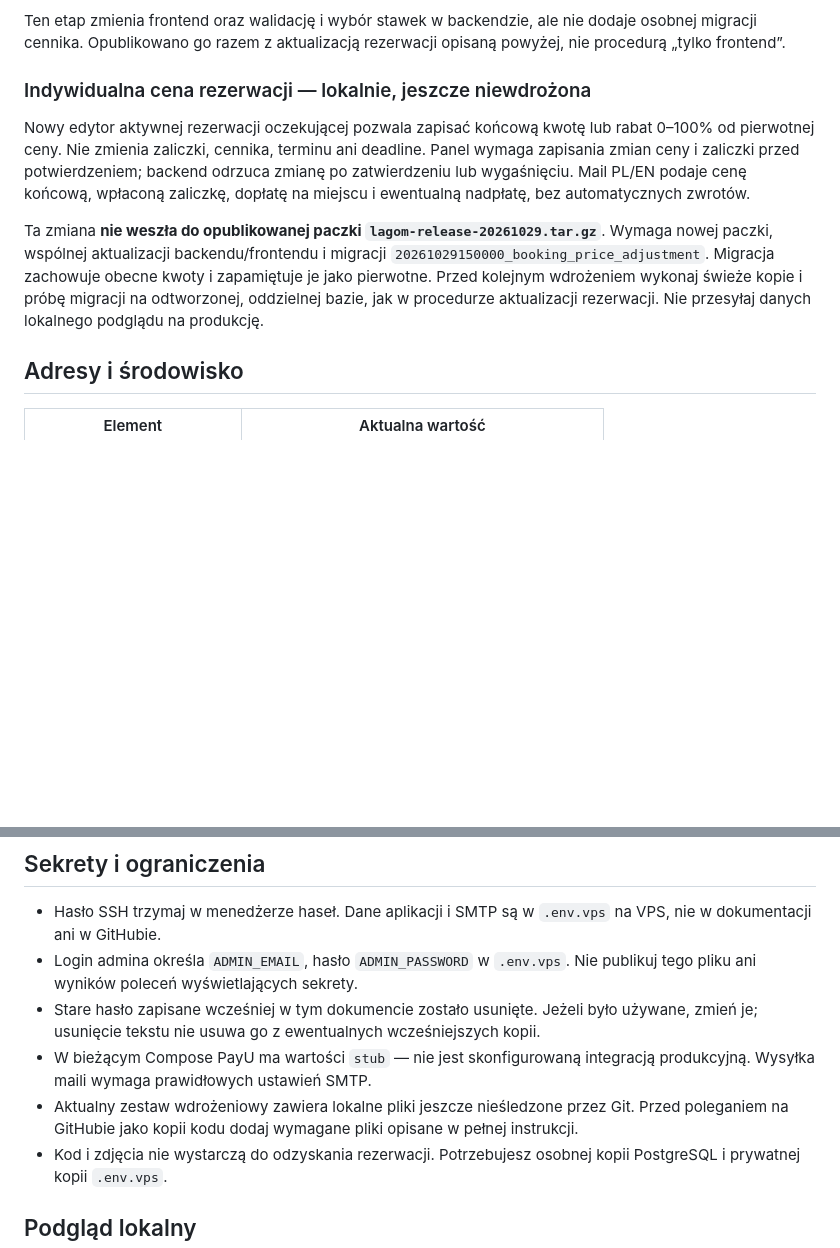
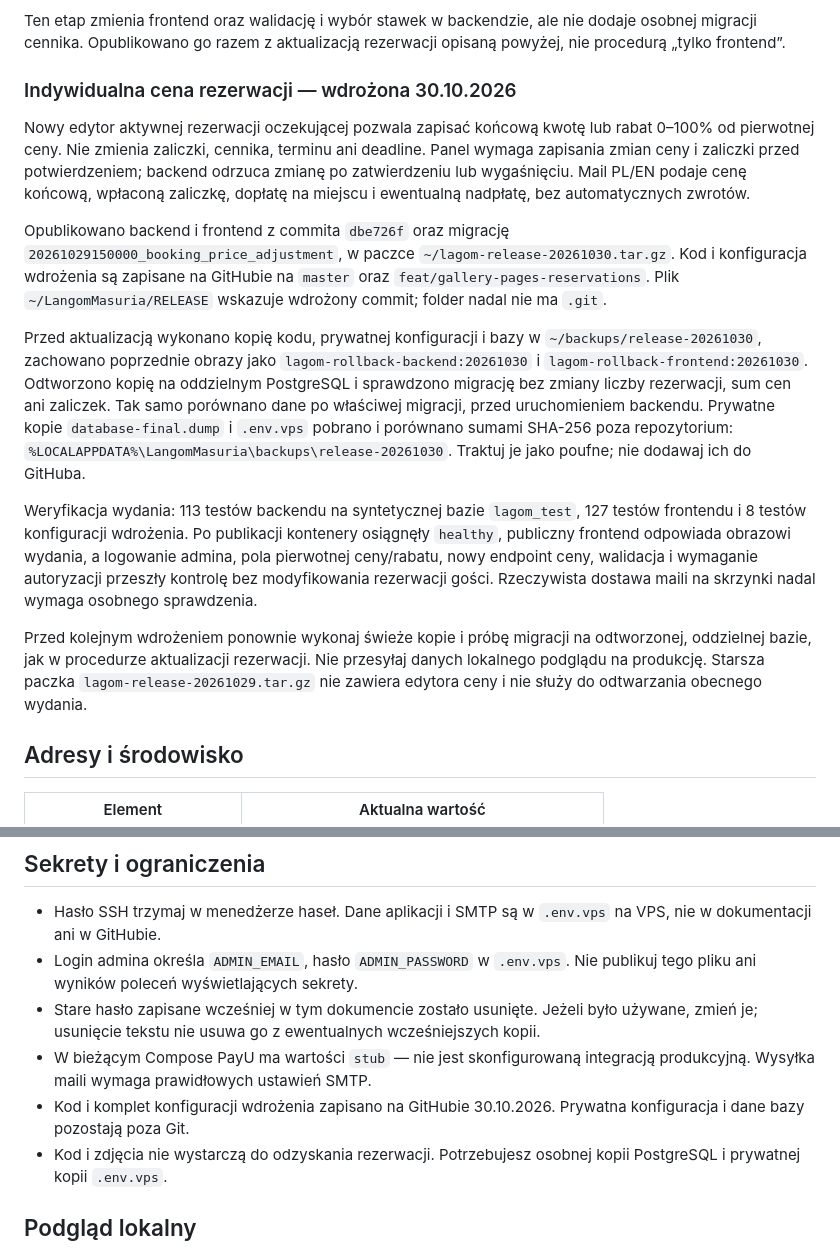
Before and after one commit to Zyphios/LangomMasuria, a Markdown page: DEPLOY.md, 2 parts joined by grey strips. Rendered like a GitHub page; blank space fills up the shorter version.

```diff
--- a/DEPLOY.md
+++ b/DEPLOY.md
@@ -14,11 +14,17 @@ Publiczny cennik i kalkulator pobierają te same zapisane dane, odświeżane co
 
 Ten etap zmienia frontend oraz walidację i wybór stawek w backendzie, ale nie dodaje osobnej migracji cennika. Opublikowano go razem z aktualizacją rezerwacji opisaną powyżej, nie procedurą „tylko frontend”.
 
-### Indywidualna cena rezerwacji — lokalnie, jeszcze niewdrożona
+### Indywidualna cena rezerwacji — wdrożona 30.10.2026
 
 Nowy edytor aktywnej rezerwacji oczekującej pozwala zapisać końcową kwotę lub rabat 0–100% od pierwotnej ceny. Nie zmienia zaliczki, cennika, terminu ani deadline. Panel wymaga zapisania zmian ceny i zaliczki przed potwierdzeniem; backend odrzuca zmianę po zatwierdzeniu lub wygaśnięciu. Mail PL/EN podaje cenę końcową, wpłaconą zaliczkę, dopłatę na miejscu i ewentualną nadpłatę, bez automatycznych zwrotów.
 
-Ta zmiana **nie weszła do opublikowanej paczki `lagom-release-20261029.tar.gz`**. Wymaga nowej paczki, wspólnej aktualizacji backendu/frontendu i migracji `20261029150000_booking_price_adjustment`. Migracja zachowuje obecne kwoty i zapamiętuje je jako pierwotne. Przed kolejnym wdrożeniem wykonaj świeże kopie i próbę migracji na odtworzonej, oddzielnej bazie, jak w procedurze aktualizacji rezerwacji. Nie przesyłaj danych lokalnego podglądu na produkcję.
+Opublikowano backend i frontend z commita `dbe726f` oraz migrację `20261029150000_booking_price_adjustment`, w paczce `~/lagom-release-20261030.tar.gz`. Kod i konfiguracja wdrożenia są zapisane na GitHubie na `master` oraz `feat/gallery-pages-reservations`. Plik `~/LangomMasuria/RELEASE` wskazuje wdrożony commit; folder nadal nie ma `.git`.
+
+Przed aktualizacją wykonano kopię kodu, prywatnej konfiguracji i bazy w `~/backups/release-20261030`, zachowano poprzednie obrazy jako `lagom-rollback-backend:20261030` i `lagom-rollback-frontend:20261030`. Odtworzono kopię na oddzielnym PostgreSQL i sprawdzono migrację bez zmiany liczby rezerwacji, sum cen ani zaliczek. Tak samo porównano dane po właściwej migracji, przed uruchomieniem backendu. Prywatne kopie `database-final.dump` i `.env.vps` pobrano i porównano sumami SHA-256 poza repozytorium: `%LOCALAPPDATA%\LangomMasuria\backups\release-20261030`. Traktuj je jako poufne; nie dodawaj ich do GitHuba.
+
+Weryfikacja wydania: 113 testów backendu na syntetycznej bazie `lagom_test`, 127 testów frontendu i 8 testów konfiguracji wdrożenia. Po publikacji kontenery osiągnęły `healthy`, publiczny frontend odpowiada obrazowi wydania, a logowanie admina, pola pierwotnej ceny/rabatu, nowy endpoint ceny, walidacja i wymaganie autoryzacji przeszły kontrolę bez modyfikowania rezerwacji gości. Rzeczywista dostawa maili na skrzynki nadal wymaga osobnego sprawdzenia.
+
+Przed kolejnym wdrożeniem ponownie wykonaj świeże kopie i próbę migracji na odtworzonej, oddzielnej bazie, jak w procedurze aktualizacji rezerwacji. Nie przesyłaj danych lokalnego podglądu na produkcję. Starsza paczka `lagom-release-20261029.tar.gz` nie zawiera edytora ceny i nie służy do odtwarzania obecnego wydania.
 
 ## Adresy i środowisko
 
@@ -174,7 +180,7 @@ Brak `ADMIN_EMAIL` przy uruchamianiu Compose: sprawdź folder i obecność `--en
 - Login admina określa `ADMIN_EMAIL`, hasło `ADMIN_PASSWORD` w `.env.vps`. Nie publikuj tego pliku ani wyników poleceń wyświetlających sekrety.
 - Stare hasło zapisane wcześniej w tym dokumencie zostało usunięte. Jeżeli było używane, zmień je; usunięcie tekstu nie usuwa go z ewentualnych wcześniejszych kopii.
 - W bieżącym Compose PayU ma wartości `stub` — nie jest skonfigurowaną integracją produkcyjną. Wysyłka maili wymaga prawidłowych ustawień SMTP.
-- Aktualny zestaw wdrożeniowy zawiera lokalne pliki jeszcze nieśledzone przez Git. Przed poleganiem na GitHubie jako kopii kodu dodaj wymagane pliki opisane w pełnej instrukcji.
+- Kod i komplet konfiguracji wdrożenia zapisano na GitHubie 30.10.2026. Prywatna konfiguracja i dane bazy pozostają poza Git.
 - Kod i zdjęcia nie wystarczą do odzyskania rezerwacji. Potrzebujesz osobnej kopii PostgreSQL i prywatnej kopii `.env.vps`.
 
 ## Podgląd lokalny
```
Also changed, not shown: other parts of DEPLOY.md (+1 -1 lines), ODTWARZANIE-STRONY.md (+6 -4 lines), README.md (+3 -1 lines).
